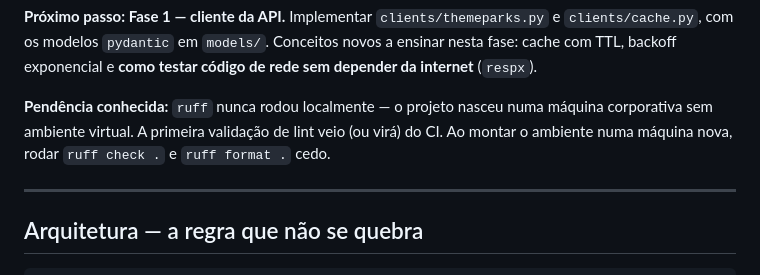
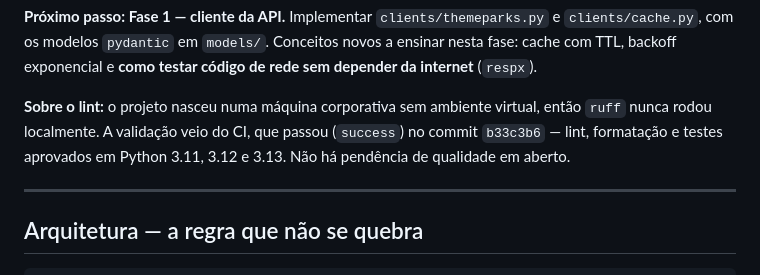
Before and after one commit to GabrielFDA7/nextup, a Markdown page: CLAUDE.md, the part around the change. GitHub-like rendering.

```diff
--- a/CLAUDE.md
+++ b/CLAUDE.md
@@ -52,9 +52,10 @@ Já existe e funciona:
 nesta fase: cache com TTL, backoff exponencial e **como testar código de rede sem
 depender da internet** (`respx`).
 
-**Pendência conhecida:** `ruff` nunca rodou localmente — o projeto nasceu numa máquina
-corporativa sem ambiente virtual. A primeira validação de lint veio (ou virá) do CI.
-Ao montar o ambiente numa máquina nova, rodar `ruff check .` e `ruff format .` cedo.
+**Sobre o lint:** o projeto nasceu numa máquina corporativa sem ambiente virtual, então
+`ruff` nunca rodou localmente. A validação veio do CI, que passou (`success`) no commit
+`b33c3b6` — lint, formatação e testes aprovados em Python 3.11, 3.12 e 3.13. Não há
+pendência de qualidade em aberto.
 
 ---
 
```
Also changed, not shown: docs/PROJETO.md (+5 -2 lines).
